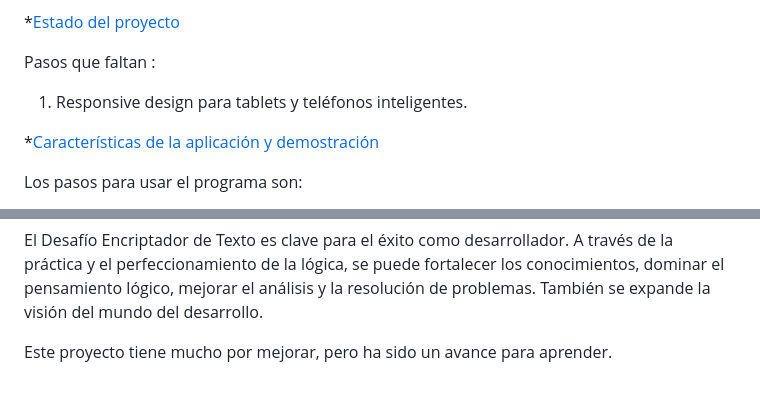
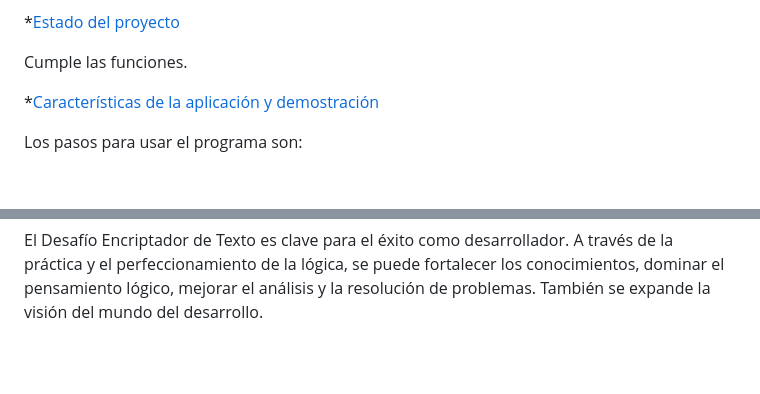
Before and after one commit to Josue-AV/encriptador-de-texto, a Markdown page: README.md, 2 parts joined by grey strips. Drawn GitHub-style; blank space fills up the shorter version.

```diff
--- a/README.md
+++ b/README.md
@@ -46,9 +46,7 @@ Un botón que copie el texto encriptado/desencriptado para la sección de transf
 
 *[Estado del proyecto](#Estado-del-proyecto)
 
-Pasos que faltan :
-
-1. Responsive design para tablets y teléfonos inteligentes.
+Cumple las funciones.
 
 
 *[Características de la aplicación y demostración](#Características-de-la-aplicación-y-demostración)
@@ -98,5 +96,3 @@ Josue Álvarez Vargas.
 El Desafío Encriptador de Texto es clave para el éxito como desarrollador.
 A través de la práctica y el perfeccionamiento de la lógica, se puede fortalecer los conocimientos, dominar el pensamiento lógico, mejorar el análisis y la resolución de problemas.
 También se expande la visión del mundo del desarrollo.
-
-Este proyecto tiene mucho por mejorar, pero ha sido un avance para aprender.
```
